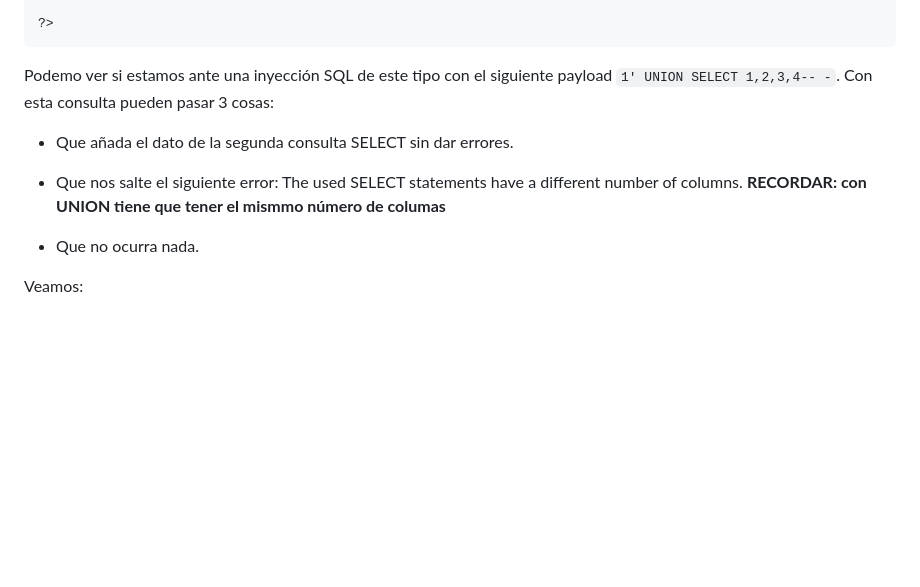
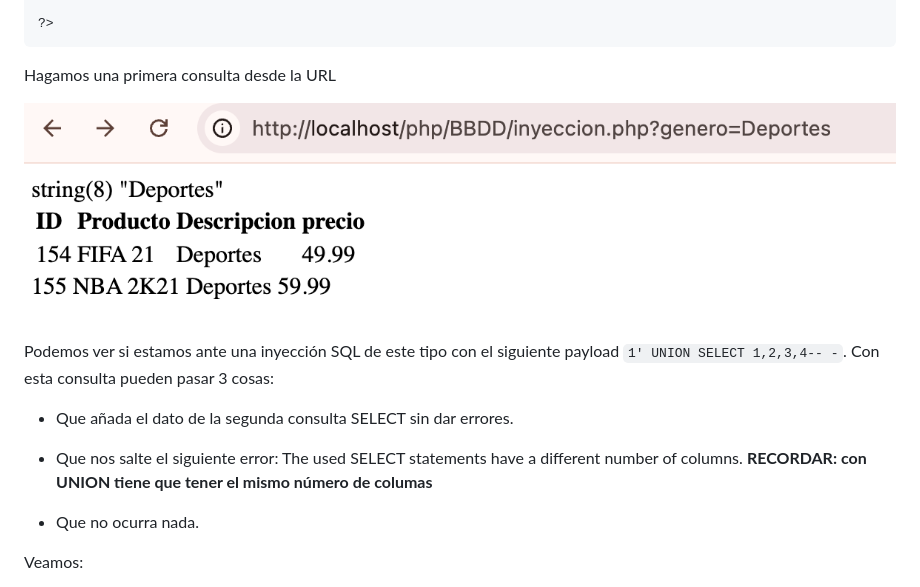
Before and after one commit to PD3v3sa/php, a Markdown page: bbdd.md, the part around the change. Rendered like a GitHub page; pictures changed too: img/Deportes.png (added); blank space fills up the shorter version.

Commit message:
Re1110

`````diff
--- a/bbdd.md
+++ b/bbdd.md
@@ -390,12 +390,17 @@ while ($rows = mysqli_fetch_assoc($results)) {
 
 ?>
 ````
+Hagamos una primera consulta desde la URL
 
-Podemo ver si estamos ante una inyección SQL de este tipo con el siguiente payload `1' UNION SELECT 1,2,3,4-- -`. Con esta consulta pueden pasar 3 cosas:
+![Consultra el genero Deportes](./img/Deportes.png)
+
+
+Podemos ver si estamos ante una inyección SQL de este tipo con el siguiente payload `1' UNION SELECT 1,2,3,4-- -`.
+Con esta consulta pueden pasar 3 cosas:
 
 * Que añada el dato de la segunda consulta SELECT sin dar errores.
 
-* Que nos salte el siguiente error: The used SELECT statements have a different number of columns. **RECORDAR: con UNION tiene que tener el mismmo número de columas**
+* Que nos salte el siguiente error: The used SELECT statements have a different number of columns. **RECORDAR: con UNION tiene que tener el mismo número de columas**
 
 * Que no ocurra nada.
 
`````
Also changed, not shown: 1 other file.
